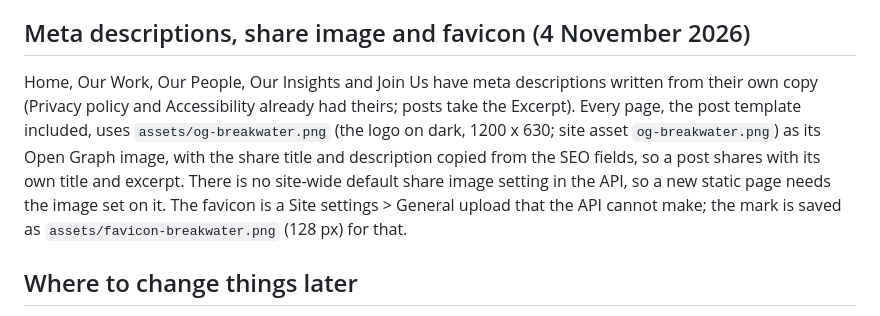
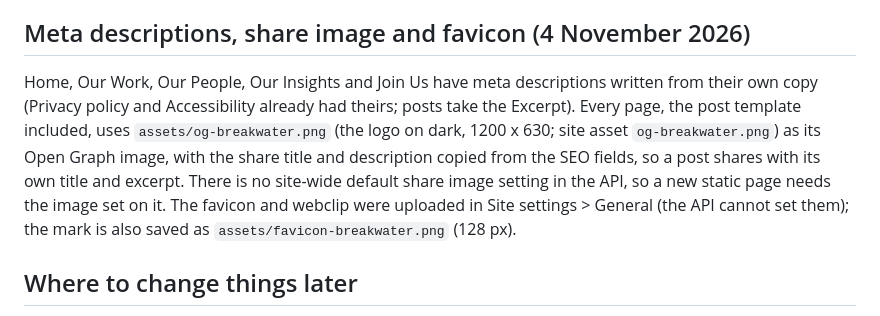
Before and after one commit to mxjqnn/mxjqnn.github.io, a Markdown page: breakwater-webflow/BUILD-SHEET.md, the part around the change. Rendered like a GitHub page.

```diff
--- a/breakwater-webflow/BUILD-SHEET.md
+++ b/breakwater-webflow/BUILD-SHEET.md
@@ -624,7 +624,7 @@ The home page's second photo slot (`.slot-tailor`, beside "There is no plan for
 
 ## Meta descriptions, share image and favicon (4 November 2026)
 
-Home, Our Work, Our People, Our Insights and Join Us have meta descriptions written from their own copy (Privacy policy and Accessibility already had theirs; posts take the Excerpt). Every page, the post template included, uses `assets/og-breakwater.png` (the logo on dark, 1200 x 630; site asset `og-breakwater.png`) as its Open Graph image, with the share title and description copied from the SEO fields, so a post shares with its own title and excerpt. There is no site-wide default share image setting in the API, so a new static page needs the image set on it. The favicon is a Site settings > General upload that the API cannot make; the mark is saved as `assets/favicon-breakwater.png` (128 px) for that.
+Home, Our Work, Our People, Our Insights and Join Us have meta descriptions written from their own copy (Privacy policy and Accessibility already had theirs; posts take the Excerpt). Every page, the post template included, uses `assets/og-breakwater.png` (the logo on dark, 1200 x 630; site asset `og-breakwater.png`) as its Open Graph image, with the share title and description copied from the SEO fields, so a post shares with its own title and excerpt. There is no site-wide default share image setting in the API, so a new static page needs the image set on it. The favicon and webclip were uploaded in Site settings > General (the API cannot set them); the mark is also saved as `assets/favicon-breakwater.png` (128 px).
 
 ## Where to change things later
 
```
Also changed, not shown: breakwater-webflow/LAUNCH-CHECKLIST.md (+1 -1 lines).
